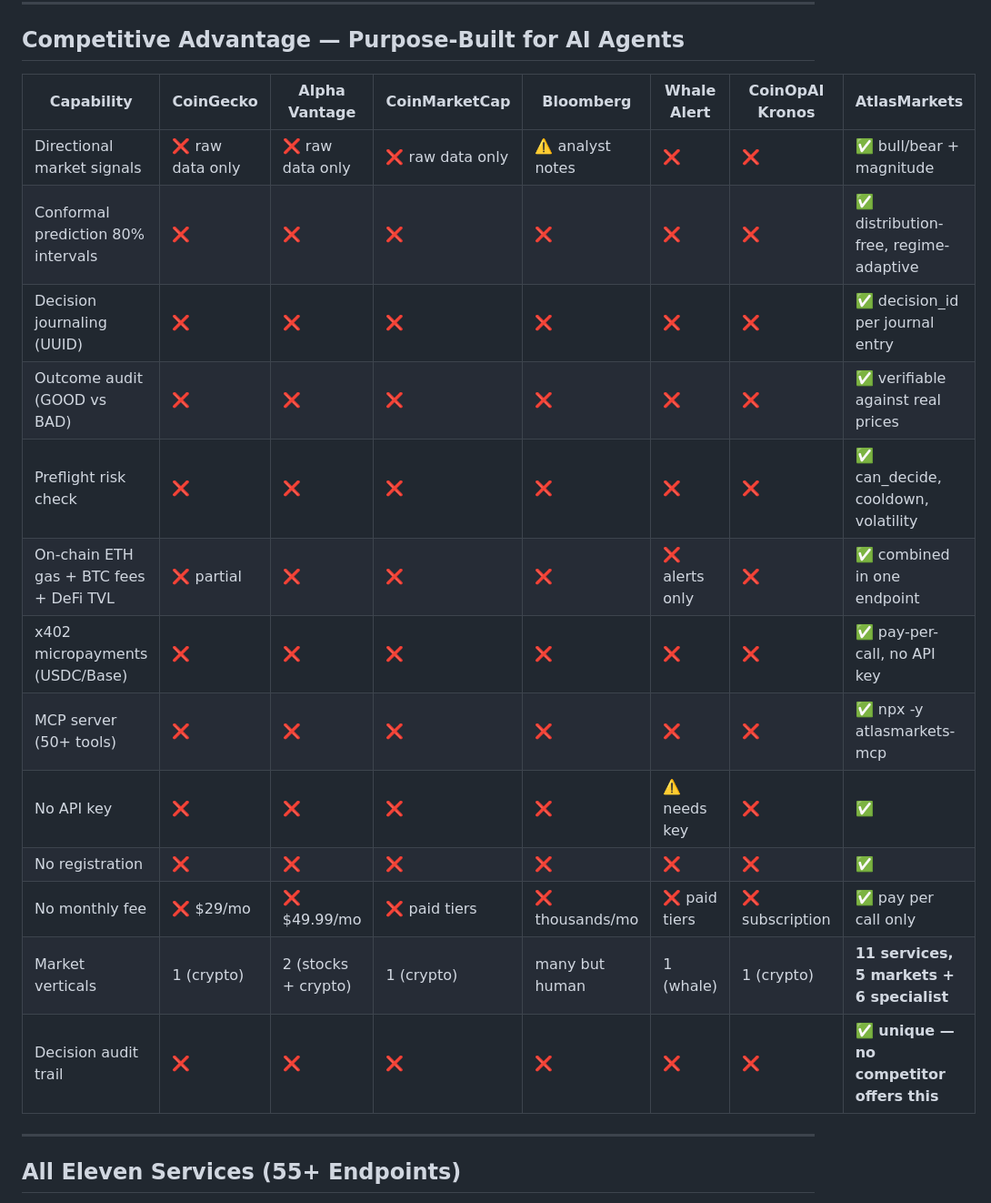
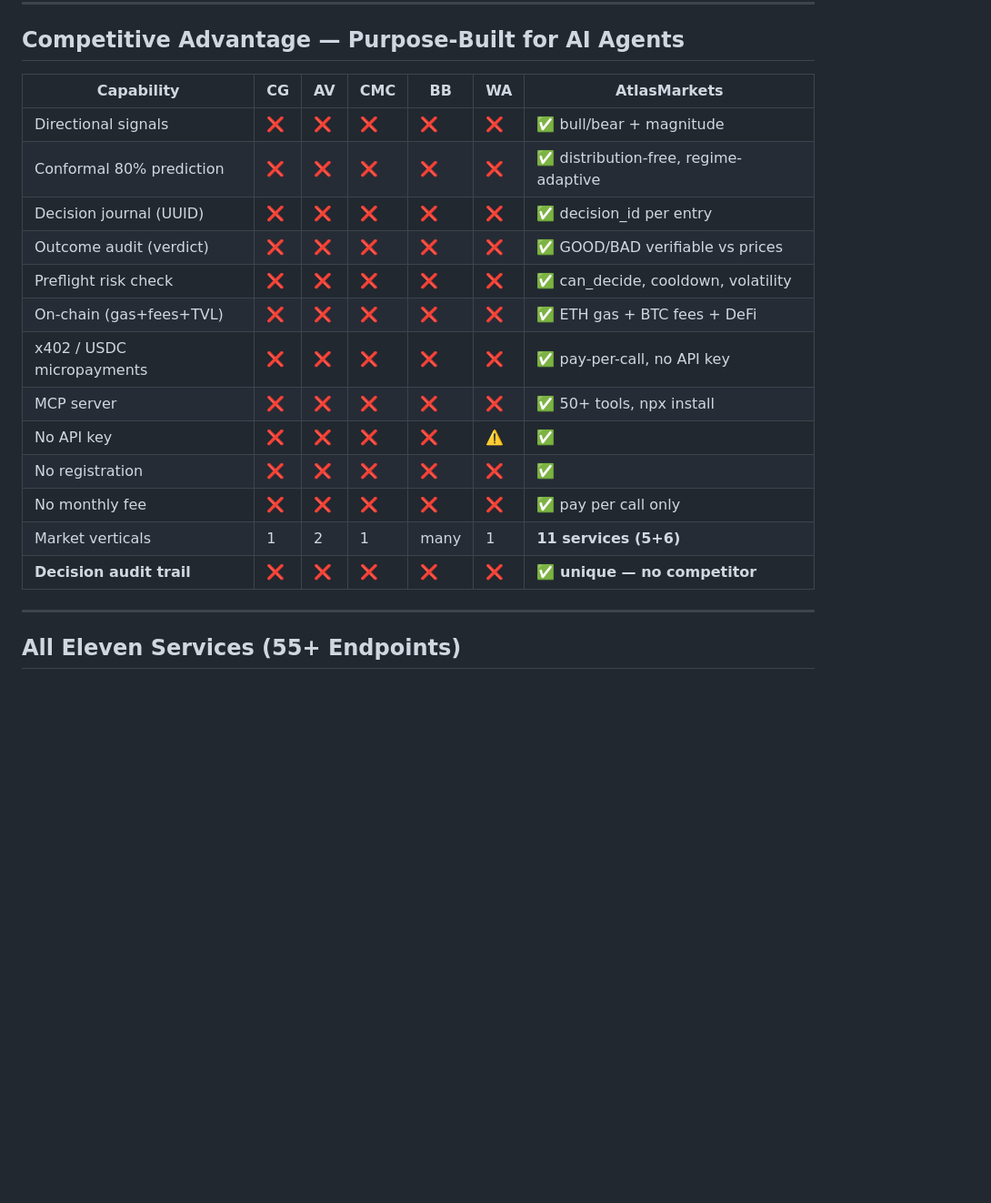
Before and after one commit to esadsadikovic/atlasmarkets, a Markdown page: README.md, the part around the change. Shown at 91% size. Rendered like a GitHub page; blank space fills up the shorter version.

Commit message:
docs(readme): compact 6-col comparison table — CoinOpAI removed, abbrev headers

```diff
--- a/README.md
+++ b/README.md
@@ -44,22 +44,21 @@ Every endpoint cost between $0.02 and $0.15 USDC, paid automatically via the x40
 
 ## Competitive Advantage — Purpose-Built for AI Agents
 
-| Capability | CoinGecko | Alpha Vantage | CoinMarketCap | Bloomberg | Whale Alert | CoinOpAI Kronos | **AtlasMarkets** |
-|---|---|---|---|---|---|---|---|
-| Directional market signals | ❌ raw data only | ❌ raw data only | ❌ raw data only | ⚠️ analyst notes | ❌ | ❌ | ✅ bull/bear + magnitude |
-| Conformal prediction 80% intervals | ❌ | ❌ | ❌ | ❌ | ❌ | ❌ | ✅ distribution-free, regime-adaptive |
-| Decision journaling (UUID) | ❌ | ❌ | ❌ | ❌ | ❌ | ❌ | ✅ decision_id per journal entry |
-| Outcome audit (GOOD vs BAD) | ❌ | ❌ | ❌ | ❌ | ❌ | ❌ | ✅ verifiable against real prices |
-| Preflight risk check | ❌ | ❌ | ❌ | ❌ | ❌ | ❌ | ✅ can_decide, cooldown, volatility |
-| On-chain ETH gas + BTC fees + DeFi TVL | ❌ partial | ❌ | ❌ | ❌ | ❌ alerts only | ❌ | ✅ combined in one endpoint |
-| x402 micropayments (USDC/Base) | ❌ | ❌ | ❌ | ❌ | ❌ | ❌ | ✅ pay-per-call, no API key |
-| MCP server (50+ tools) | ❌ | ❌ | ❌ | ❌ | ❌ | ❌ | ✅ npx -y atlasmarkets-mcp |
-| No API key | ❌ | ❌ | ❌ | ❌ | ⚠️ needs key | ❌ | ✅ |
-| No registration | ❌ | ❌ | ❌ | ❌ | ❌ | ❌ | ✅ |
-| No monthly fee | ❌ $29/mo | ❌ $49.99/mo | ❌ paid tiers | ❌ thousands/mo | ❌ paid tiers | ❌ subscription | ✅ pay per call only |
-| Market verticals | 1 (crypto) | 2 (stocks + crypto) | 1 (crypto) | many but human | 1 (whale) | 1 (crypto) | **11 services, 5 markets + 6 specialist** |
-| Decision audit trail | ❌ | ❌ | ❌ | ❌ | ❌ | ❌ | **✅ unique — no competitor offers this** |
-
+| Capability | CG | AV | CMC | BB | WA | **AtlasMarkets** |
+|---|---|---|---|---|---|---|
+| Directional signals | ❌ | ❌ | ❌ | ❌ | ❌ | ✅ bull/bear + magnitude |
+| Conformal 80% prediction | ❌ | ❌ | ❌ | ❌ | ❌ | ✅ distribution-free, regime-adaptive |
+| Decision journal (UUID) | ❌ | ❌ | ❌ | ❌ | ❌ | ✅ decision_id per entry |
+| Outcome audit (verdict) | ❌ | ❌ | ❌ | ❌ | ❌ | ✅ GOOD/BAD verifiable vs prices |
+| Preflight risk check | ❌ | ❌ | ❌ | ❌ | ❌ | ✅ can_decide, cooldown, volatility |
+| On-chain (gas+fees+TVL) | ❌ | ❌ | ❌ | ❌ | ❌ | ✅ ETH gas + BTC fees + DeFi |
+| x402 / USDC micropayments | ❌ | ❌ | ❌ | ❌ | ❌ | ✅ pay-per-call, no API key |
+| MCP server | ❌ | ❌ | ❌ | ❌ | ❌ | ✅ 50+ tools, npx install |
+| No API key | ❌ | ❌ | ❌ | ❌ | ⚠️ | ✅ |
+| No registration | ❌ | ❌ | ❌ | ❌ | ❌ | ✅ |
+| No monthly fee | ❌ | ❌ | ❌ | ❌ | ❌ | ✅ pay per call only |
+| Market verticals | 1 | 2 | 1 | many | 1 | **11 services (5+6)** |
+| **Decision audit trail** | ❌ | ❌ | ❌ | ❌ | ❌ | **✅ unique — no competitor** |
 ---
 
 ## All Eleven Services (55+ Endpoints)
```
